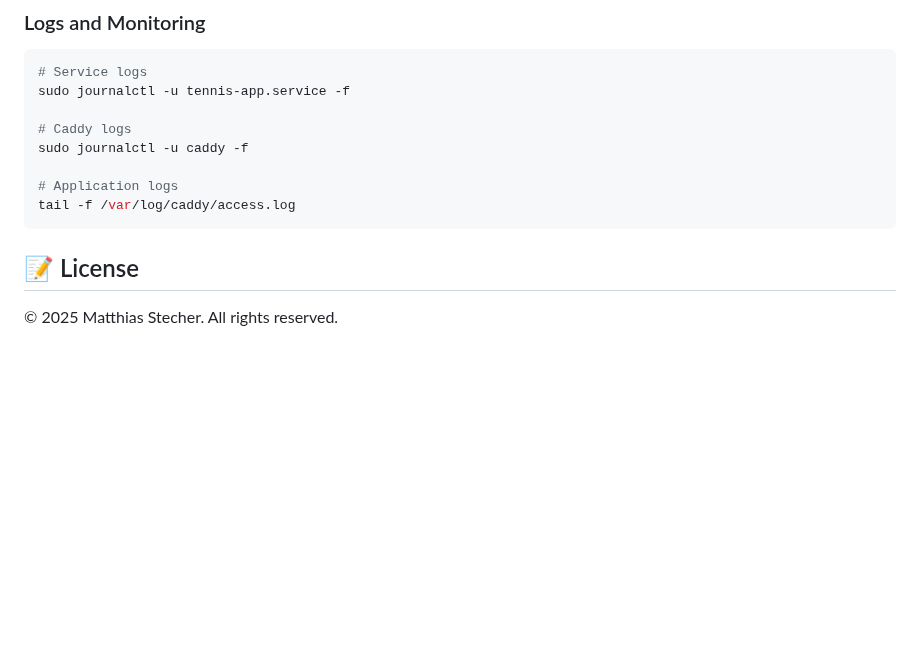
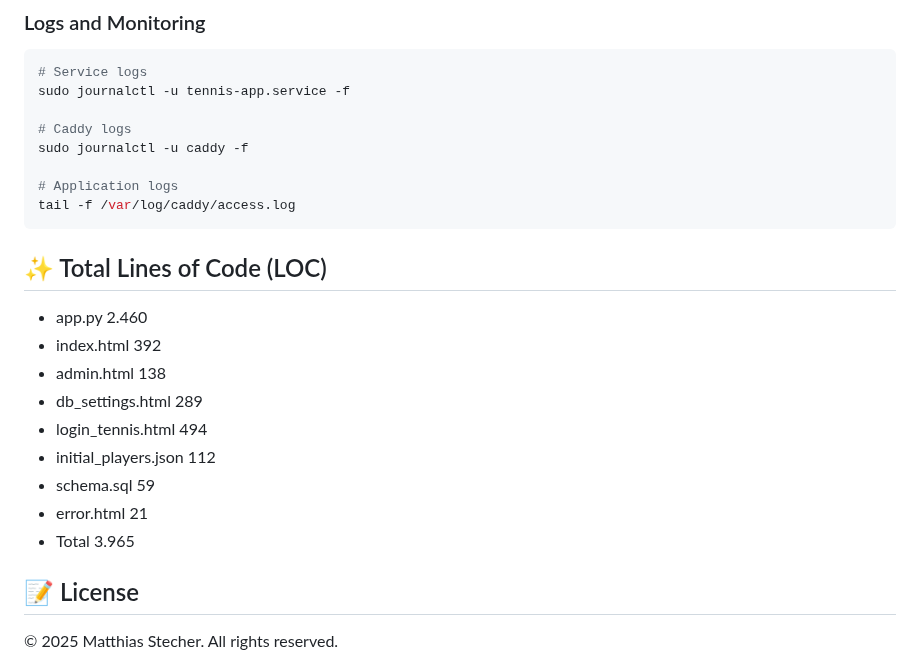
Before and after one commit to AINxtGenDev/stecher_tennis, a Markdown page: README.md, the part around the change. GitHub-like rendering; blank space fills up the shorter version.

````diff
--- a/README.md
+++ b/README.md
@@ -674,6 +674,18 @@ sudo journalctl -u caddy -f
 # Application logs
 tail -f /var/log/caddy/access.log
 ```
+## ✨ Total Lines of Code (LOC)
+
+- app.py                2.460
+- index.html	            392
+- admin.html    	        138
+- db_settings.html	      289
+- login_tennis.html	      494
+- initial_players.json    112
+- schema.sql	             59
+- error.html	             21
+- Total	                3.965
+
 
 ## 📝 License
 
````
